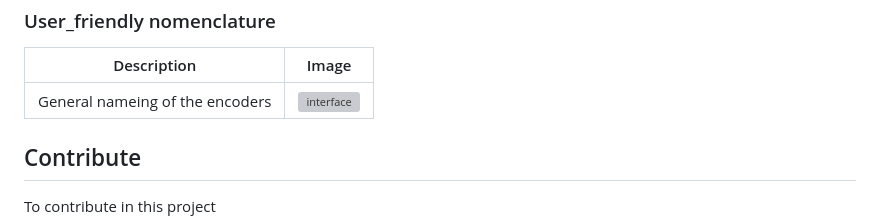
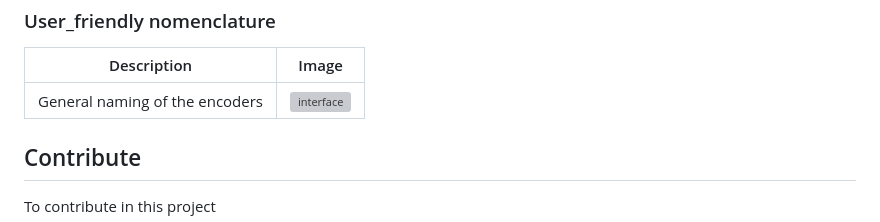
Before and after one commit to Pankaj0038/dcodeKi, a Markdown page: README.md, the part around the change. Drawn GitHub-style; grey boxes are pictures that could not be loaded.

```diff
--- a/README.md
+++ b/README.md
@@ -73,7 +73,7 @@ To run the tool in your system (**using terminal**)
  ### User_friendly nomenclature
   | Description | Image |
   |---|---|
-  | General nameing of the encoders <br> | <img src="https://github.com/daksh1210jain/dcodeKi/assets/137384322/f1d86650-5860-4d31-8342-a14ea479a28c" alt="interface" width="800" style="float:right"/>  |
+  | General naming of the encoders <br> | <img src="https://github.com/daksh1210jain/dcodeKi/assets/137384322/f1d86650-5860-4d31-8342-a14ea479a28c" alt="interface" width="800" style="float:right"/>  |
 
 
 
```
